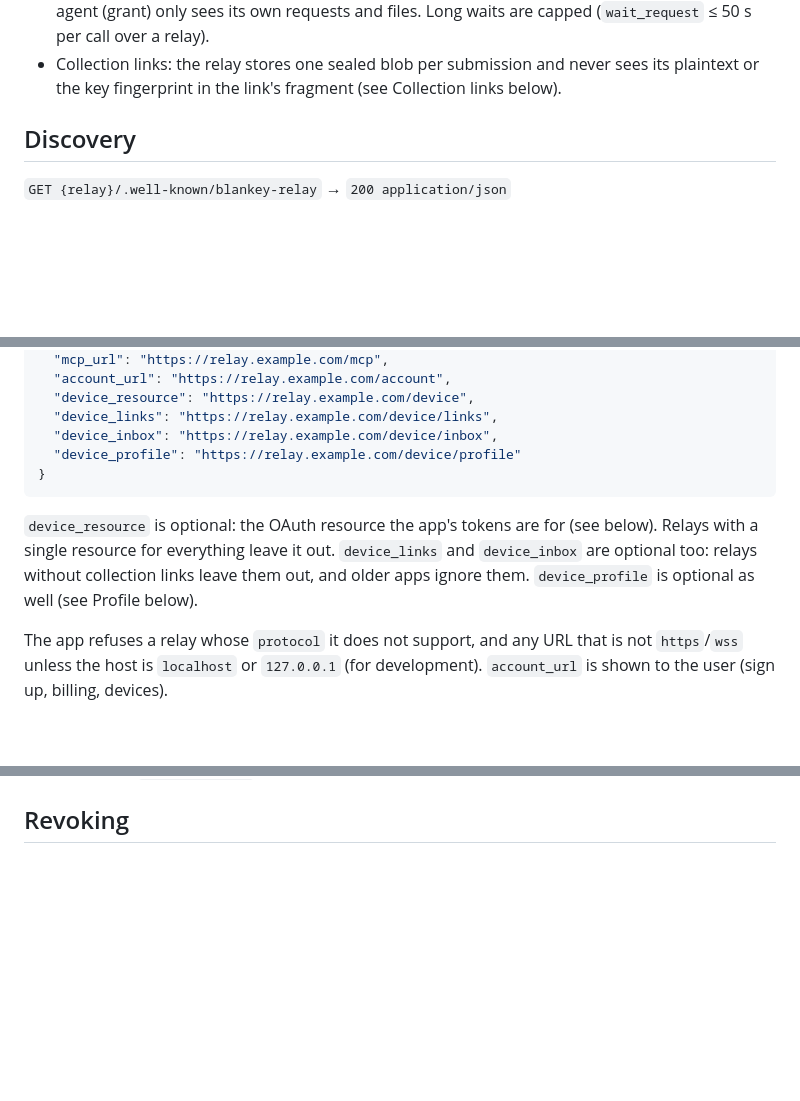
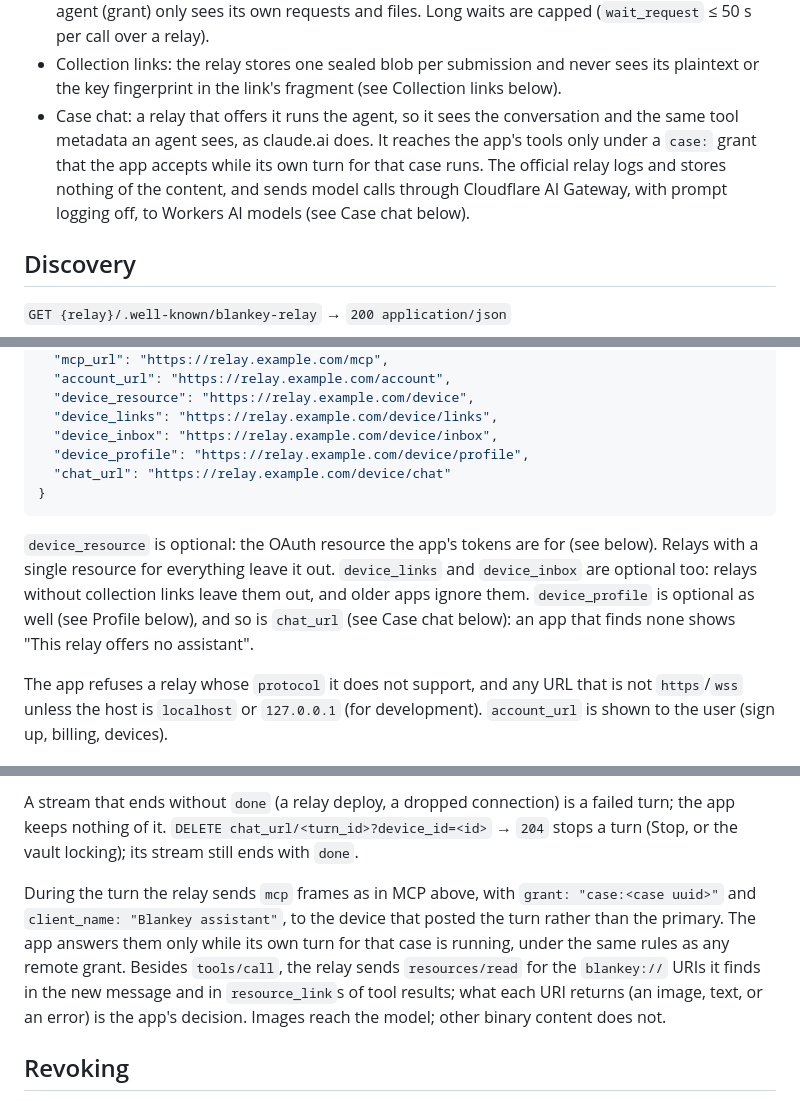
Before and after one commit to islavov/blankey, a Markdown page: relay/README.md, 3 parts joined by grey strips. Rendered like a GitHub page; blank space fills up the shorter version.

````diff
--- a/relay/README.md
+++ b/relay/README.md
@@ -26,6 +26,10 @@ agent --POST /mcp (Bearer)--> relay --WebSocket frame--> Blankey app --> local M
   requests and files. Long waits are capped (`wait_request` ≤ 50 s per call over a relay).
 - Collection links: the relay stores one sealed blob per submission and never sees its plaintext or the key
   fingerprint in the link's fragment (see Collection links below).
+- Case chat: a relay that offers it runs the agent, so it sees the conversation and the same tool metadata an agent
+  sees, as claude.ai does. It reaches the app's tools only under a `case:` grant that the app accepts while its own
+  turn for that case runs. The official relay logs and stores nothing of the content, and sends model calls through
+  Cloudflare AI Gateway, with prompt logging off, to Workers AI models (see Case chat below).
 
 ## Discovery
 
@@ -43,13 +47,15 @@ agent --POST /mcp (Bearer)--> relay --WebSocket frame--> Blankey app --> local M
   "device_resource": "https://relay.example.com/device",
   "device_links": "https://relay.example.com/device/links",
   "device_inbox": "https://relay.example.com/device/inbox",
-  "device_profile": "https://relay.example.com/device/profile"
+  "device_profile": "https://relay.example.com/device/profile",
+  "chat_url": "https://relay.example.com/device/chat"
 }
 ```
 
 `device_resource` is optional: the OAuth resource the app's tokens are for (see below). Relays with a single resource
 for everything leave it out. `device_links` and `device_inbox` are optional too: relays without collection links
-leave them out, and older apps ignore them. `device_profile` is optional as well (see Profile below).
+leave them out, and older apps ignore them. `device_profile` is optional as well (see Profile below), and so is
+`chat_url` (see Case chat below): an app that finds none shows "This relay offers no assistant".
 
 The app refuses a relay whose `protocol` it does not support, and any URL that is not `https`/`wss` unless the host is
 `localhost` or `127.0.0.1` (for development). `account_url` is shown to the user (sign up, billing, devices).
@@ -251,3 +314,13 @@ computer's language.
+A stream that ends without `done` (a relay deploy, a dropped connection) is a failed turn; the app keeps nothing of it.
+`DELETE chat_url/<turn_id>?device_id=<id>` → `204` stops a turn (Stop, or the vault locking); its stream still ends with
+`done`.
+
+During the turn the relay sends `mcp` frames as in MCP above, with `grant: "case:<case uuid>"` and `client_name:
+"Blankey assistant"`, to the device that posted the turn rather than the primary. The app answers them only while its
+own turn for that case is running, under the same rules as any remote grant. Besides `tools/call`, the relay sends
+`resources/read` for the `blankey://` URIs it finds in the new message and in `resource_link`s of tool results; what
+each URI returns (an image, text, or an error) is the app's decision. Images reach the model; other binary content
+does not.
 
 ## Revoking
 
````
Also changed, not shown: other parts of relay/README.md (+60 -1 lines).
